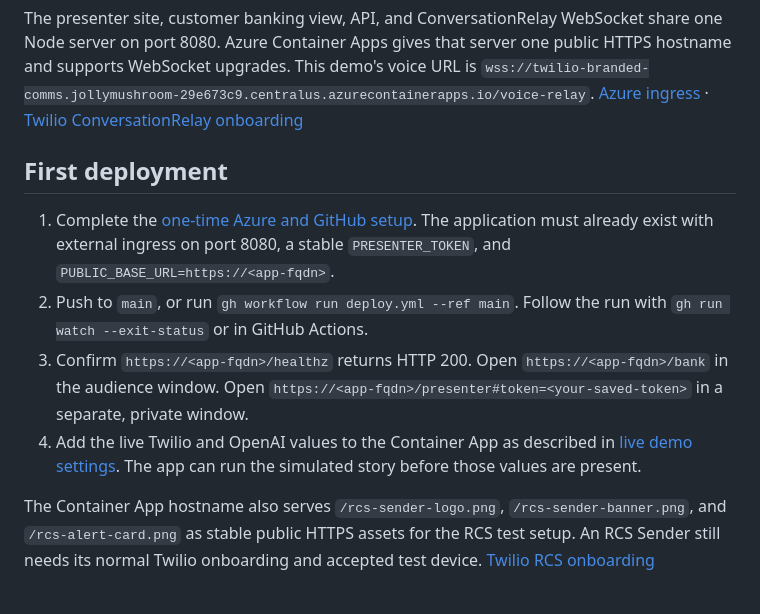
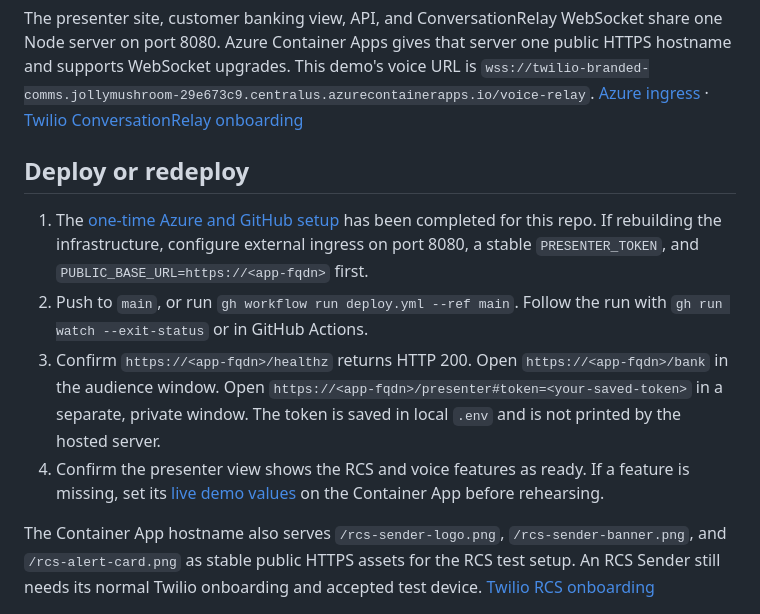
Before and after one commit to anthonyplusAI/twilio-beyond-the-10-digit-number, a Markdown page: docs/DEPLOYMENT.md, the part around the change. GitHub-like rendering.

```diff
--- a/docs/DEPLOYMENT.md
+++ b/docs/DEPLOYMENT.md
@@ -2,12 +2,12 @@
 
 The presenter site, customer banking view, API, and ConversationRelay WebSocket share one Node server on port 8080. Azure Container Apps gives that server one public HTTPS hostname and supports WebSocket upgrades. This demo's voice URL is `wss://twilio-branded-comms.jollymushroom-29e673c9.centralus.azurecontainerapps.io/voice-relay`. [Azure ingress](https://learn.microsoft.com/en-us/azure/container-apps/ingress-overview) · [Twilio ConversationRelay onboarding](https://www.twilio.com/docs/voice/conversationrelay/onboarding)
 
-## First deployment
+## Deploy or redeploy
 
-1. Complete the [one-time Azure and GitHub setup](INFRA_SETUP.md). The application must already exist with external ingress on port 8080, a stable `PRESENTER_TOKEN`, and `PUBLIC_BASE_URL=https://<app-fqdn>`.
+1. The [one-time Azure and GitHub setup](INFRA_SETUP.md) has been completed for this repo. If rebuilding the infrastructure, configure external ingress on port 8080, a stable `PRESENTER_TOKEN`, and `PUBLIC_BASE_URL=https://<app-fqdn>` first.
 2. Push to `main`, or run `gh workflow run deploy.yml --ref main`. Follow the run with `gh run watch --exit-status` or in GitHub Actions.
-3. Confirm `https://<app-fqdn>/healthz` returns HTTP 200. Open `https://<app-fqdn>/bank` in the audience window. Open `https://<app-fqdn>/presenter#token=<your-saved-token>` in a separate, private window.
-4. Add the live Twilio and OpenAI values to the Container App as described in [live demo settings](INFRA_SETUP.md#live-demo-settings). The app can run the simulated story before those values are present.
+3. Confirm `https://<app-fqdn>/healthz` returns HTTP 200. Open `https://<app-fqdn>/bank` in the audience window. Open `https://<app-fqdn>/presenter#token=<your-saved-token>` in a separate, private window. The token is saved in local `.env` and is not printed by the hosted server.
+4. Confirm the presenter view shows the RCS and voice features as ready. If a feature is missing, set its [live demo values](INFRA_SETUP.md#live-demo-settings) on the Container App before rehearsing.
 
 The Container App hostname also serves `/rcs-sender-logo.png`, `/rcs-sender-banner.png`, and `/rcs-alert-card.png` as stable public HTTPS assets for the RCS test setup. An RCS Sender still needs its normal Twilio onboarding and accepted test device. [Twilio RCS onboarding](https://www.twilio.com/docs/rcs/onboarding)
 
```
Also changed, not shown: docs/INFRA_SETUP.md (+4 -2 lines).
